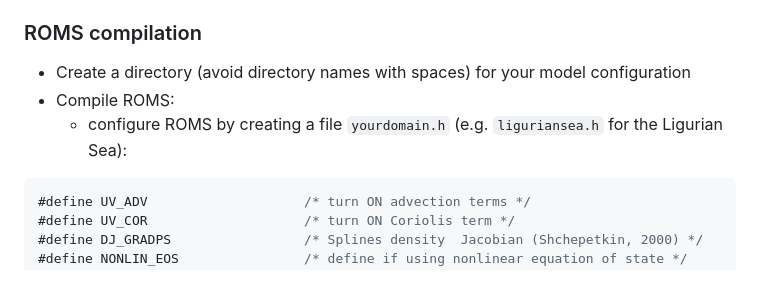
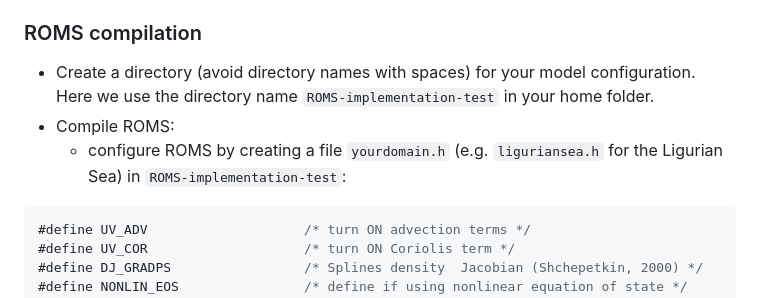
Before and after one commit to Alexander-Barth/ROMS.jl, a Markdown page: docs/src/index.md, the part around the change. Drawn GitHub-style.

````diff
--- a/docs/src/index.md
+++ b/docs/src/index.md
@@ -330,9 +330,9 @@ include("yourdomain_config.jl")
 
 ### ROMS compilation
 
-* Create a directory (avoid directory names with spaces) for your model configuration
+* Create a directory (avoid directory names with spaces) for your model configuration. Here we use the directory name `ROMS-implementation-test` in your home folder.
 * Compile ROMS:
-    * configure ROMS by creating a file `yourdomain.h` (e.g. `liguriansea.h` for the Ligurian Sea):
+    * configure ROMS by creating a file `yourdomain.h` (e.g. `liguriansea.h` for the Ligurian Sea) in `ROMS-implementation-test`:
 
 ```C
 #define UV_ADV                    /* turn ON advection terms */
````
